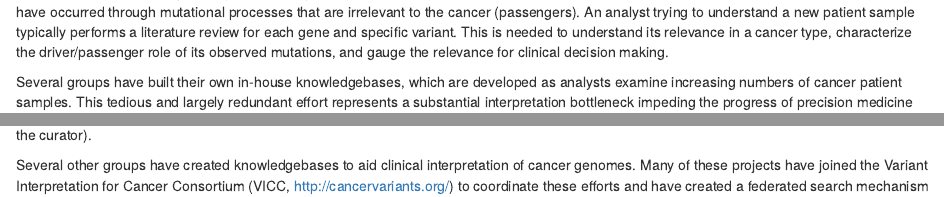
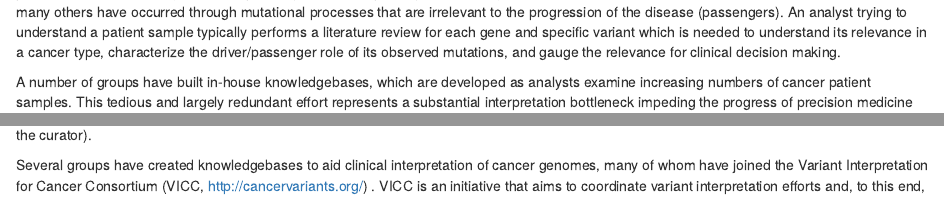
Before and after one commit to jakelever/civicmine, an R Markdown document (paper/paper.Rmd): the page in a window 1100 px wide, from 1060 px down, and a second part further down, joined at a grey line. Rendered offline with R 4.5, knitr and Pandoc, with nearby package versions; drawn as R Markdown's standard HTML page in place of the format the file asks for; some code elsewhere in the file could not run offline; a font, style sheet, LaTeX package, included part or bibliography that could not be used is replaced or left out.

Commit message:
Minor tweaks to paper

```diff
--- a/paper/paper.Rmd
+++ b/paper/paper.Rmd
@@ -48,13 +48,13 @@ The ability to stratify patients into groups that are clinically related is an i
 
-The high genomic variability observed in cancers means that each patient sample includes a large number of new mutations, many of which have never been documented before [@chang2016identifying]. The phenotypic impact of most of these mutations is difficult to discern. This problem is exacerbated by the driver/passenger mutation paradigm where only a fraction of mutations are essential to the cancer (drivers) while many others have occurred through mutational processes that are irrelevant to the cancer (passengers). An analyst trying to understand a new patient sample typically performs a literature review for each gene and specific variant. This is needed to understand its relevance in a cancer type, characterize the driver/passenger role of its observed mutations, and gauge the relevance for clinical decision making.
+The high genomic variability observed in cancers means that each patient sample includes a large number of new mutations, many of which may have never been documented before [@chang2016identifying]. The phenotypic impact of most of these mutations is difficult to discern. This problem is exacerbated by the driver/passenger mutation paradigm where only a fraction of mutations are essential to the cancer (drivers) while many others have occurred through mutational processes that are irrelevant to the progression of the disease (passengers). An analyst trying to understand a patient sample typically performs a literature review for each gene and specific variant which is needed to understand its relevance in a cancer type, characterize the driver/passenger role of its observed mutations, and gauge the relevance for clinical decision making.
 
-Several groups have built their own in-house knowledgebases, which are developed as analysts examine increasing numbers of cancer patient samples. This tedious and largely redundant effort represents a substantial interpretation bottleneck impeding the progress of precision medicine [@good2014organizing]. To encourage a collaborative effort, the CIViC knowledgebase (https://civicdb.org) was launched to provide a wiki-like, editable online resource where community contributed edits and additions are moderated by experts in order to maintain high quality [@griffith2017civic]. The resource provides information about clinically-relevant variants in cancer described in the peer-reviewed literature. Variants include protein-coding point mutations, copy number variations, epigenetic marks, gene fusions, aberrant expression levels and other ‘omic events. It supports four types of evidence associating biomarkers with different classes of clinical relevance (also known as evidence types).
+A number of groups have built in-house knowledgebases, which are developed as analysts examine increasing numbers of cancer patient samples. This tedious and largely redundant effort represents a substantial interpretation bottleneck impeding the progress of precision medicine [@good2014organizing]. To encourage a collaborative effort, the CIViC knowledgebase (https://civicdb.org) was launched to provide a wiki-like, editable online resource where community contributed edits and additions are moderated by experts in order to maintain high quality variant curation [@griffith2017civic]. The resource provides information about clinically-relevant variants in cancer described in the peer-reviewed literature. Variants include protein-coding point mutations, copy number variations, epigenetic marks, gene fusions, aberrant expression levels and other ‘omic events. It supports four types of evidence associating biomarkers with different classes of clinical relevance (also known as evidence types).
 
 Diagnostic evidence items describe variants that can help a clinician diagnose or exclude a cancer. For instance, the *JAK2* V617F mutation is a major diagnostic criterion for myeloproliferative neoplasms to identify polycythemia vera, essential thrombocythemia and primary myelofibrosis [@mesa2016myeloproliferative]. Predictive evidence items describe variants that help predict drug sensitivity or response and are valuable in deciding further treatments. Predictive evidence items often explain mechanisms of resistance in patients who progressed on a drug treatment. For example, the *ABL1* T315I missense mutation in the *BCR-ABL* fusion, predicts poor response to imatinib, a tyrosine kinase inhibitor that would otherwise effectively target *BCR-ABL*, in patients with chronic myeloid leukemia [@branford2003detection]. Predisposing evidence items describe germline variants that increase the likelihood of developing a particular cancer, such as *BRCA1* mutations for breast/ovarian cancer [@king2003breast] or *RB1* mutations for retinoblastoma [@harbour1998overview]. Lastly, prognostic evidence items describe variants that predict survival outcome. As an example, colorectal cancers that harbor a *KRAS* mutation are predicted to have worse survival [@phipps2013kras].
 
 CIViC presents this information in a human-readable text format consisting of an ‘evidence statement’ such as the sentence describing the ABL1 T315I mutation above together with data in a structured, programmatically accessible format. A CIViC ‘evidence item’ includes this statement, ontology-associated disease name [@schriml2011disease], evidence type as defined above, drug (if applicable), PubMed ID and other structured fields. Evidence items are manually curated and associated in the database with a specific gene (defined by Entrez Gene) and variant (defined by the curator).
 
-Several other groups have created knowledgebases to aid clinical interpretation of cancer genomes. Many of these projects have joined the Variant Interpretation for Cancer Consortium (VICC, http://cancervariants.org/) to coordinate these efforts and have created a federated search mechanism to allow easier analysis across multiple knowledgebases [@wagner2018harmonized]. The CIViC project is co-leading this effort along with OncoKB [@chakravarty2017oncokb], the Cancer Genome Interpreter [@tamborero2018cancer], Precision Medicine Knowledge base [@huang2017cancer], Molecular Match, JAX-Clinical Knowledge base [@patterson2016clinical] and others.
+Several groups have created knowledgebases to aid clinical interpretation of cancer genomes, many of whom have joined the Variant Interpretation for Cancer Consortium (VICC, http://cancervariants.org/) . VICC is an initiative that aims to coordinate variant interpretation efforts and, to this end, has created a federated search mechanism to allow easier analysis across multiple knowledgebases [@wagner2018harmonized]. The CIViC project is co-leading this effort along with OncoKB [@chakravarty2017oncokb], the Cancer Genome Interpreter [@tamborero2018cancer], Precision Medicine Knowledge base [@huang2017cancer], Molecular Match, JAX-Clinical Knowledge base [@patterson2016clinical] and others.
 
 Most of these projects focus on clinically-relevant genomic events, particularly point mutations, and provide associated clinical information tiered by different levels of evidence. Only CIViC includes RNA expression-based biomarkers. These may be of particular value for childhood cancers which are known to be ‘genomically quiet’, having accrued very few somatic mutations. Consequently, their clinical interpretation may rely more heavily on transcriptomic data [@adamson2014drug]. Epigenomic biomarkers will also become more relevant as several cancer types are increasingly understood to be driven by epigenetic misregulation early in their development [@baylin2006epigenetic]. For example, methylation of the MGMT promoter is a well known biomarker in brain tumors for sensitivity to the standard treatment, temozolomide [@hegi2005mgmt].
 
```
Also changed, not shown: paper/paper.Rmd (6 more changed lines).
